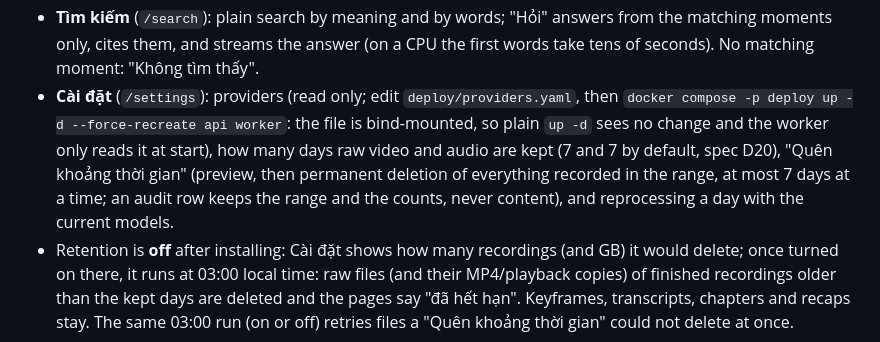
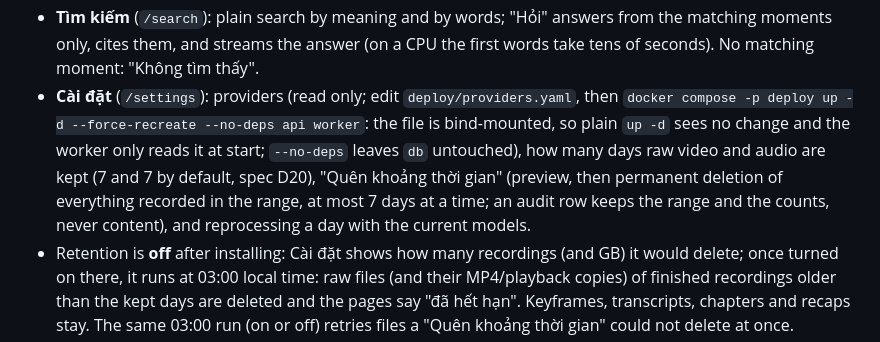
Before and after one commit to cuongtv89ks/loopi, a Markdown page: deploy/README.md, the part around the change. Rendered like a GitHub page.

Commit message:
docs: --no-deps when applying providers.yaml; retention deletes only once it is turned on
- README: `docker compose -p deploy up -d --force-recreate --no-deps api worker`, so db is never
  recreated along with them.
- Spec §9.2 and §12: the 03:00 retention run, the raw-audio deletion and the disk-full cleanup apply
  only "nếu đã bật trong Cài đặt" (D20: retention ships switched off).

Co-Authored-By: Claude Opus 5.5 <noreply@anthropic.com>
Claude-Session: https://claude.ai/code/session_01ETsyruQruHz9Y9A3r351By

```diff
--- a/deploy/README.md
+++ b/deploy/README.md
@@ -67,10 +67,11 @@ Requirements: Docker with Compose v2 on the Linux PC, port 8443 reachable on the
 - **Tìm kiếm** (`/search`): plain search by meaning and by words; "Hỏi" answers from the matching moments only, cites
   them, and streams the answer (on a CPU the first words take tens of seconds). No matching moment: "Không tìm thấy".
 - **Cài đặt** (`/settings`): providers (read only; edit `deploy/providers.yaml`, then
-  `docker compose -p deploy up -d --force-recreate api worker`: the file is bind-mounted, so plain `up -d` sees no
-  change and the worker only reads it at start), how many days raw video and audio are kept (7 and 7 by default, spec D20),
-  "Quên khoảng thời gian" (preview, then permanent deletion of everything recorded in the range, at most 7 days at a
-  time; an audit row keeps the range and the counts, never content), and reprocessing a day with the current models.
+  `docker compose -p deploy up -d --force-recreate --no-deps api worker`: the file is bind-mounted, so plain `up -d`
+  sees no change and the worker only reads it at start; `--no-deps` leaves `db` untouched),
+  how many days raw video and audio are kept (7 and 7 by default, spec D20), "Quên khoảng thời gian" (preview, then
+  permanent deletion of everything recorded in the range, at most 7 days at a time; an audit row keeps the range and
+  the counts, never content), and reprocessing a day with the current models.
 - Retention is **off** after installing: Cài đặt shows how many recordings (and GB) it would delete; once turned on
   there, it runs at 03:00 local time: raw files (and their MP4/playback copies) of finished recordings older than the
   kept days are deleted and the pages say "đã hết hạn". Keyframes, transcripts, chapters and recaps stay. The same
```
Also changed, not shown: 1 other file.
